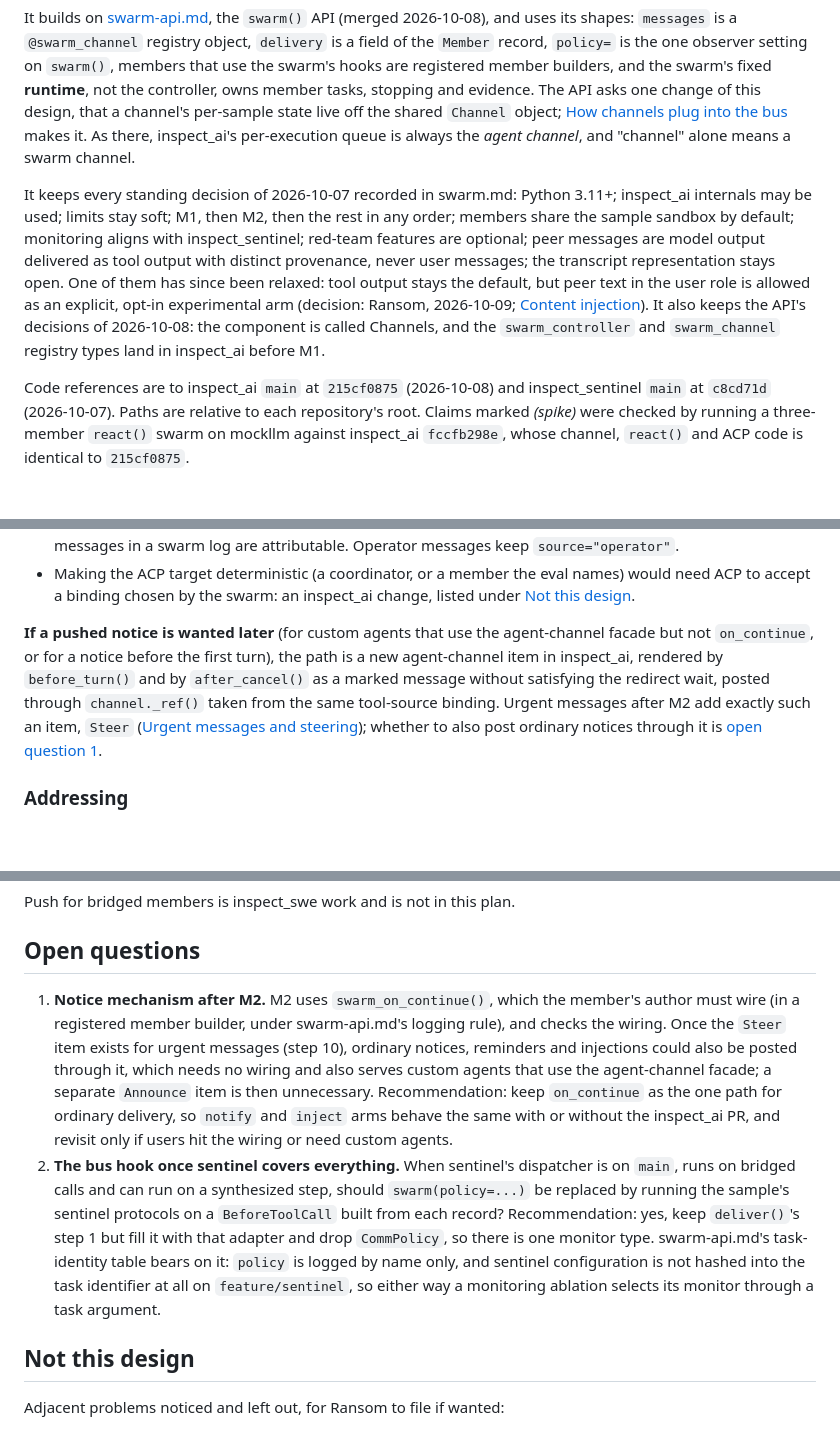
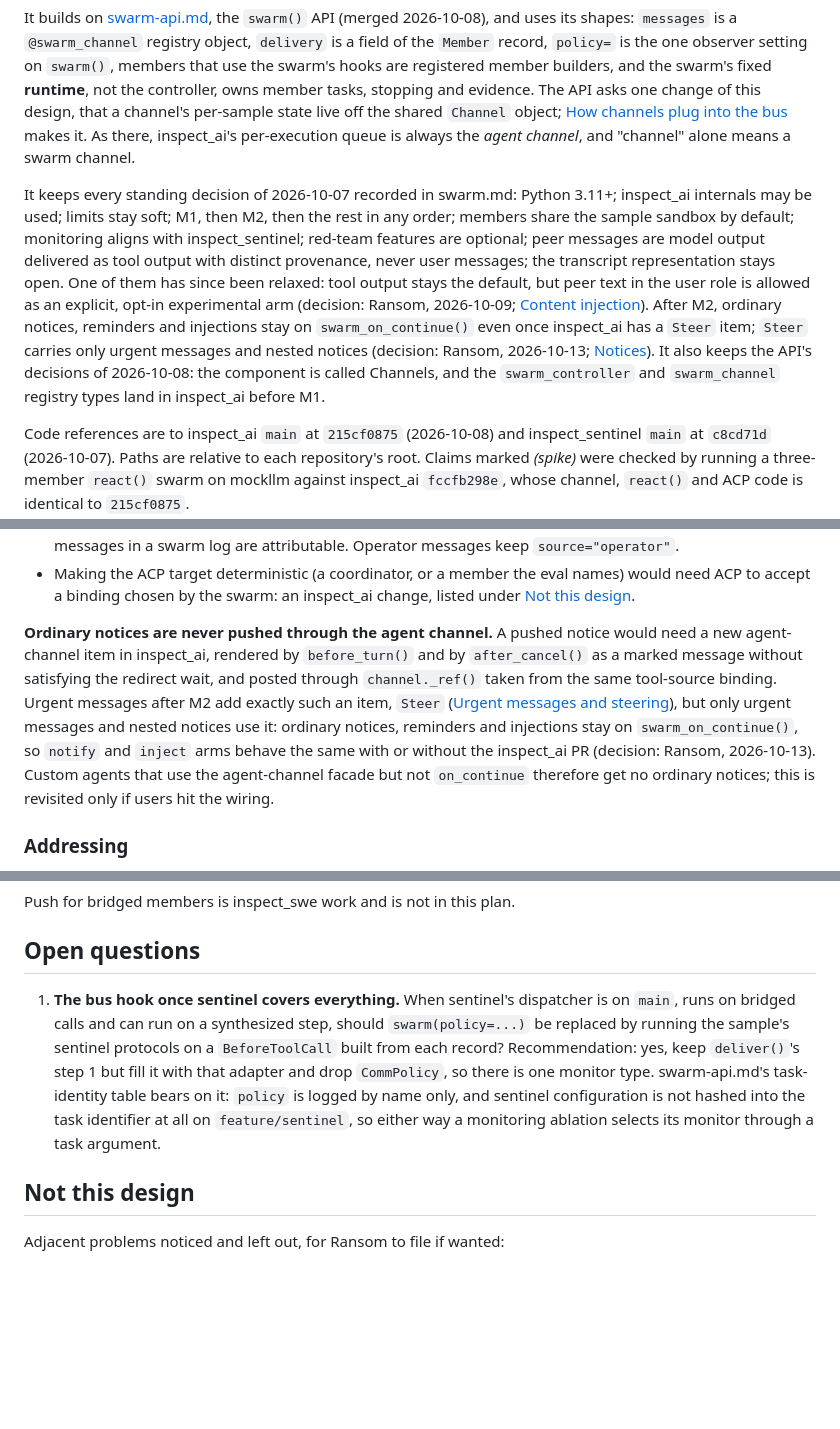
Before and after one commit to meridianlabs-ai/inspect_swarm, a Markdown page: design/swarm-communication.md, 3 parts joined by grey strips. Drawn GitHub-style; blank space fills up the shorter version.

```diff
--- a/design/swarm-communication.md
+++ b/design/swarm-communication.md
@@ -20,7 +20,7 @@ A deep dive on one topic of [swarm.md](swarm.md), the high-level design: how mem
 
 It builds on [swarm-api.md](swarm-api.md), the `swarm()` API (merged 2026-10-08), and uses its shapes: `messages` is a `@swarm_channel` registry object, `delivery` is a field of the `Member` record, `policy=` is the one observer setting on `swarm()`, members that use the swarm's hooks are registered member builders, and the swarm's fixed **runtime**, not the controller, owns member tasks, stopping and evidence. The API asks one change of this design, that a channel's per-sample state live off the shared `Channel` object; [How channels plug into the bus](#how-channels-plug-into-the-bus) makes it. As there, inspect_ai's per-execution queue is always the *agent channel*, and "channel" alone means a swarm channel.
 
-It keeps every standing decision of 2026-10-07 recorded in swarm.md: Python 3.11+; inspect_ai internals may be used; limits stay soft; M1, then M2, then the rest in any order; members share the sample sandbox by default; monitoring aligns with inspect_sentinel; red-team features are optional; peer messages are model output delivered as tool output with distinct provenance, never user messages; the transcript representation stays open. One of them has since been relaxed: tool output stays the default, but peer text in the user role is allowed as an explicit, opt-in experimental arm (decision: Ransom, 2026-10-09; [Content injection](#content-injection)). It also keeps the API's decisions of 2026-10-08: the component is called Channels, and the `swarm_controller` and `swarm_channel` registry types land in inspect_ai before M1.
+It keeps every standing decision of 2026-10-07 recorded in swarm.md: Python 3.11+; inspect_ai internals may be used; limits stay soft; M1, then M2, then the rest in any order; members share the sample sandbox by default; monitoring aligns with inspect_sentinel; red-team features are optional; peer messages are model output delivered as tool output with distinct provenance, never user messages; the transcript representation stays open. One of them has since been relaxed: tool output stays the default, but peer text in the user role is allowed as an explicit, opt-in experimental arm (decision: Ransom, 2026-10-09; [Content injection](#content-injection)). After M2, ordinary notices, reminders and injections stay on `swarm_on_continue()` even once inspect_ai has a `Steer` item; `Steer` carries only urgent messages and nested notices (decision: Ransom, 2026-10-13; [Notices](#notices)). It also keeps the API's decisions of 2026-10-08: the component is called Channels, and the `swarm_controller` and `swarm_channel` registry types land in inspect_ai before M1.
 
 Code references are to inspect_ai `main` at `215cf0875` (2026-10-08) and inspect_sentinel `main` at `c8cd71d` (2026-10-07). Paths are relative to each repository's root. Claims marked *(spike)* were checked by running a three-member `react()` swarm on mockllm against inspect_ai `fccfb298e`, whose channel, `react()` and ACP code is identical to `215cf0875`.
 
@@ -401,7 +401,7 @@ What M2 does need from the agent channel is identity: the tool source's first-re
 - ACP binds whichever member opens its agent channel first, nondeterministically. When the swarm binds a member's loop, it records whether ACP is bound to that same channel (`sample_active().acp_transport.ref`) as `acp_bound` in the member's metadata, so an operator's messages in a swarm log are attributable. Operator messages keep `source="operator"`.
 - Making the ACP target deterministic (a coordinator, or a member the eval names) would need ACP to accept a binding chosen by the swarm: an inspect_ai change, listed under [Not this design](#not-this-design).
 
-**If a pushed notice is wanted later** (for custom agents that use the agent-channel facade but not `on_continue`, or for a notice before the first turn), the path is a new agent-channel item in inspect_ai, rendered by `before_turn()` and by `after_cancel()` as a marked message without satisfying the redirect wait, posted through `channel._ref()` taken from the same tool-source binding. Urgent messages after M2 add exactly such an item, `Steer` ([Urgent messages and steering](#urgent-messages-and-steering)); whether to also post ordinary notices through it is [open question 1](#open-questions).
+**Ordinary notices are never pushed through the agent channel.** A pushed notice would need a new agent-channel item in inspect_ai, rendered by `before_turn()` and by `after_cancel()` as a marked message without satisfying the redirect wait, and posted through `channel._ref()` taken from the same tool-source binding. Urgent messages after M2 add exactly such an item, `Steer` ([Urgent messages and steering](#urgent-messages-and-steering)), but only urgent messages and nested notices use it: ordinary notices, reminders and injections stay on `swarm_on_continue()`, so `notify` and `inject` arms behave the same with or without the inspect_ai PR (decision: Ransom, 2026-10-13). Custom agents that use the agent-channel facade but not `on_continue` therefore get no ordinary notices; this is revisited only if users hit the wiring.
 
 ### Addressing
 
@@ -903,8 +903,7 @@ Push for bridged members is inspect_swe work and is not in this plan.
 
 ## Open questions
 
-1. **Notice mechanism after M2.** M2 uses `swarm_on_continue()`, which the member's author must wire (in a registered member builder, under swarm-api.md's logging rule), and checks the wiring. Once the `Steer` item exists for urgent messages (step 10), ordinary notices, reminders and injections could also be posted through it, which needs no wiring and also serves custom agents that use the agent-channel facade; a separate `Announce` item is then unnecessary. Recommendation: keep `on_continue` as the one path for ordinary delivery, so `notify` and `inject` arms behave the same with or without the inspect_ai PR, and revisit only if users hit the wiring or need custom agents.
-2. **The bus hook once sentinel covers everything.** When sentinel's dispatcher is on `main`, runs on bridged calls and can run on a synthesized step, should `swarm(policy=...)` be replaced by running the sample's sentinel protocols on a `BeforeToolCall` built from each record? Recommendation: yes, keep `deliver()`'s step 1 but fill it with that adapter and drop `CommPolicy`, so there is one monitor type. swarm-api.md's task-identity table bears on it: `policy` is logged by name only, and sentinel configuration is not hashed into the task identifier at all on `feature/sentinel`, so either way a monitoring ablation selects its monitor through a task argument.
+1. **The bus hook once sentinel covers everything.** When sentinel's dispatcher is on `main`, runs on bridged calls and can run on a synthesized step, should `swarm(policy=...)` be replaced by running the sample's sentinel protocols on a `BeforeToolCall` built from each record? Recommendation: yes, keep `deliver()`'s step 1 but fill it with that adapter and drop `CommPolicy`, so there is one monitor type. swarm-api.md's task-identity table bears on it: `policy` is logged by name only, and sentinel configuration is not hashed into the task identifier at all on `feature/sentinel`, so either way a monitoring ablation selects its monitor through a task argument.
 
 ## Not this design
 
```
Also changed, not shown: other parts of design/swarm-communication.md (+3 -3 lines), design/swarm-api.md (+1 -1 lines).
